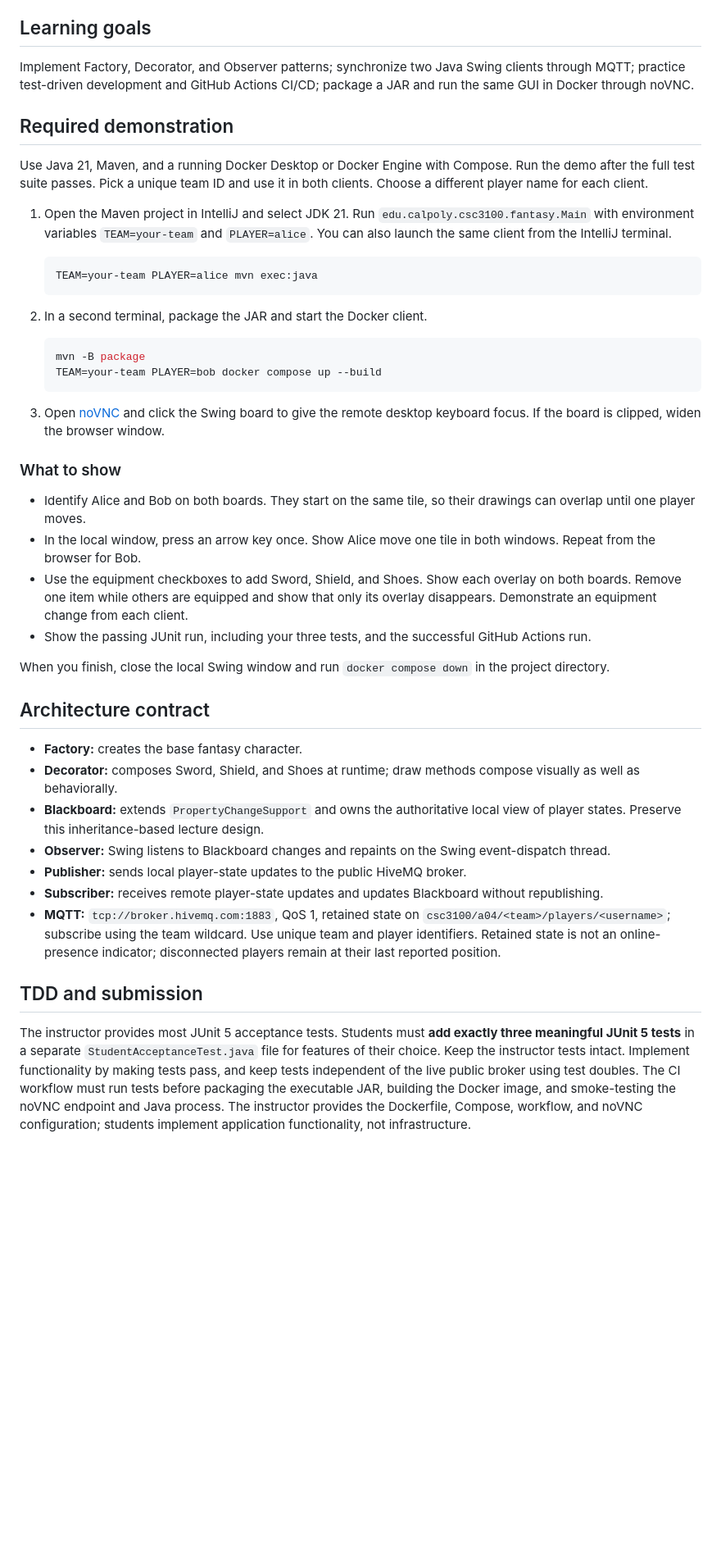
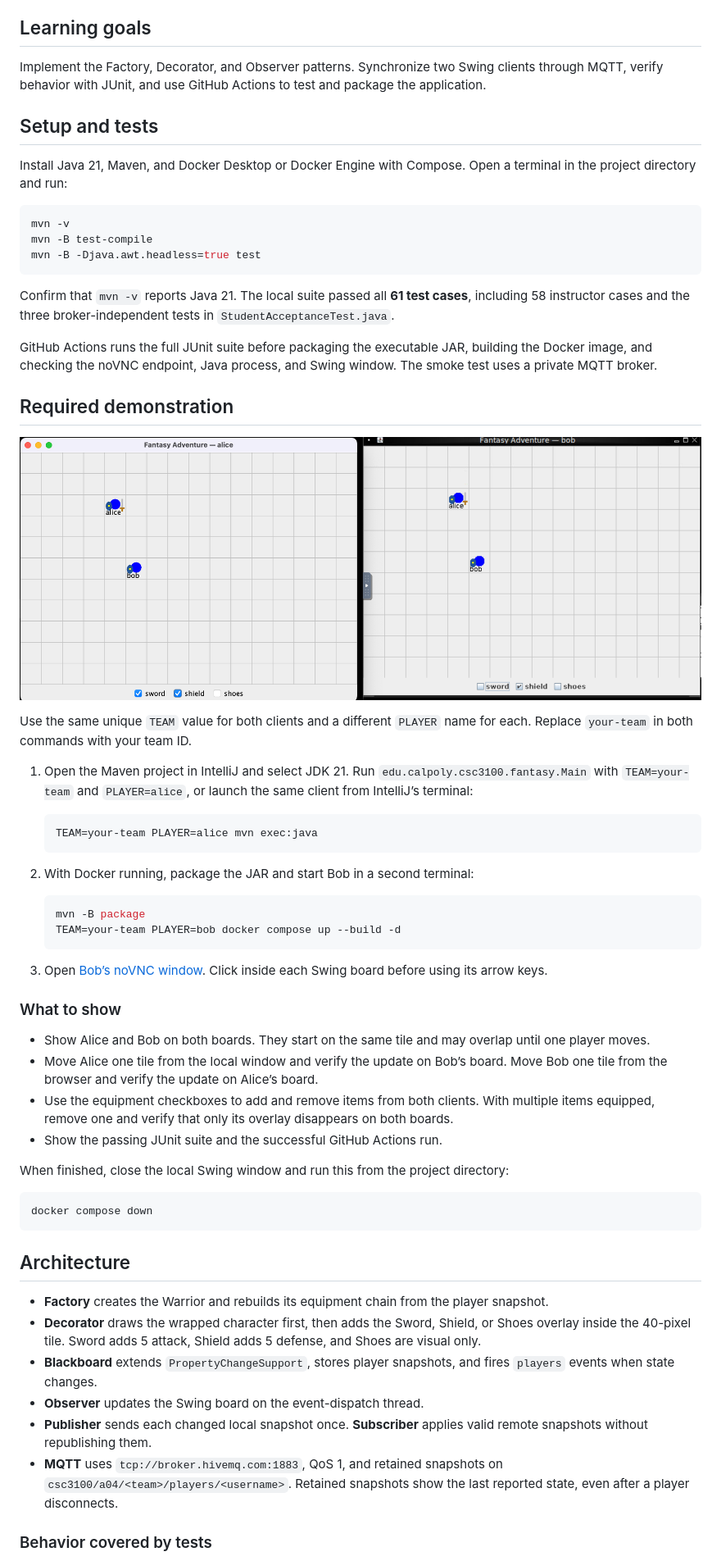
Before and after one commit to matthewdaviii/A04-Distributed-Fantasy, a Markdown page: README.md, the part around one of its changes. Shown at 82% size. Rendered like a GitHub page; pictures changed too: a04-demo.png (added); blank space fills up the shorter version.

Commit message:
Fix board keyboard focus and document two-client demo

````diff
--- a/README.md
+++ b/README.md
@@ -4,47 +6,64 @@
 
 ## Learning goals
 
-Implement Factory, Decorator, and Observer patterns; synchronize two Java Swing clients through MQTT; practice test-driven development and GitHub Actions CI/CD; package a JAR and run the same GUI in Docker through noVNC.
+Implement the Factory, Decorator, and Observer patterns. Synchronize two Swing clients through MQTT, verify behavior with JUnit, and use GitHub Actions to test and package the application.
+
+## Setup and tests
+
+Install Java 21, Maven, and Docker Desktop or Docker Engine with Compose. Open a terminal in the project directory and run:
+
+```sh
+mvn -v
+mvn -B test-compile
+mvn -B -Djava.awt.headless=true test
+```
+
+Confirm that `mvn -v` reports Java 21. The local suite passed all **61 test cases**, including 58 instructor cases and the three broker-independent tests in `StudentAcceptanceTest.java`.
+
+GitHub Actions runs the full JUnit suite before packaging the executable JAR, building the Docker image, and checking the noVNC endpoint, Java process, and Swing window. The smoke test uses a private MQTT broker.
 
 ## Required demonstration
 
-Use Java 21, Maven, and a running Docker Desktop or Docker Engine with Compose. Run the demo after the full test suite passes. Pick a unique team ID and use it in both clients. Choose a different player name for each client.
+![Alice and Bob visible on the local Swing and Docker noVNC boards](a04-demo.png)
 
-1. Open the Maven project in IntelliJ and select JDK 21. Run `edu.calpoly.csc3100.fantasy.Main` with environment variables `TEAM=your-team` and `PLAYER=alice`. You can also launch the same client from the IntelliJ terminal.
+Use the same unique `TEAM` value for both clients and a different `PLAYER` name for each. Replace `your-team` in both commands with your team ID.
+
+1. Open the Maven project in IntelliJ and select JDK 21. Run `edu.calpoly.csc3100.fantasy.Main` with `TEAM=your-team` and `PLAYER=alice`, or launch the same client from IntelliJ’s terminal:
 
    ```sh
    TEAM=your-team PLAYER=alice mvn exec:java
    ```
 
-2. In a second terminal, package the JAR and start the Docker client.
+2. With Docker running, package the JAR and start Bob in a second terminal:
 
    ```sh
    mvn -B package
-   TEAM=your-team PLAYER=bob docker compose up --build
+   TEAM=your-team PLAYER=bob docker compose up --build -d
    ```
 
-3. Open [noVNC](http://localhost:6080/vnc.html?autoconnect=1) and click the Swing board to give the remote desktop keyboard focus. If the board is clipped, widen the browser window.
+3. Open [Bob’s noVNC window](http://127.0.0.1:6080/vnc.html?autoconnect=1). Click inside each Swing board before using its arrow keys.
 
 ### What to show
 
-- Identify Alice and Bob on both boards. They start on the same tile, so their drawings can overlap until one player moves.
-- In the local window, press an arrow key once. Show Alice move one tile in both windows. Repeat from the browser for Bob.
-- Use the equipment checkboxes to add Sword, Shield, and Shoes. Show each overlay on both boards. Remove one item while others are equipped and show that only its overlay disappears. Demonstrate an equipment change from each client.
-- Show the passing JUnit run, including your three tests, and the successful GitHub Actions run.
+- Show Alice and Bob on both boards. They start on the same tile and may overlap until one player moves.
+- Move Alice one tile from the local window and verify the update on Bob’s board. Move Bob one tile from the browser and verify the update on Alice’s board.
+- Use the equipment checkboxes to add and remove items from both clients. With multiple items equipped, remove one and verify that only its overlay disappears on both boards.
+- Show the passing JUnit suite and the successful GitHub Actions run.
 
-When you finish, close the local Swing window and run `docker compose down` in the project directory.
+When finished, close the local Swing window and run this from the project directory:
 
-## Architecture contract
+```sh
+docker compose down
+```
 
-- **Factory:** creates the base fantasy character.
-- **Decorator:** composes Sword, Shield, and Shoes at runtime; draw methods compose visually as well as behaviorally.
-- **Blackboard:** extends `PropertyChangeSupport` and owns the authoritative local view of player states. Preserve this inheritance-based lecture design.
-- **Observer:** Swing listens to Blackboard changes and repaints on the Swing event-dispatch thread.
-- **Publisher:** sends local player-state updates to the public HiveMQ broker.
-- **Subscriber:** receives remote player-state updates and updates Blackboard without republishing.
-- **MQTT:** `tcp://broker.hivemq.com:1883`, QoS 1, retained state on `csc3100/a04/<team>/players/<username>`; subscribe using the team wildcard. Use unique team and player identifiers. Retained state is not an online-presence indicator; disconnected players remain at their last reported position.
+## Architecture
 
-## TDD and submission
+- **Factory** creates the Warrior and rebuilds its equipment chain from the player snapshot.
+- **Decorator** draws the wrapped character first, then adds the Sword, Shield, or Shoes overlay inside the 40-pixel tile. Sword adds 5 attack, Shield adds 5 defense, and Shoes are visual only.
+- **Blackboard** extends `PropertyChangeSupport`, stores player snapshots, and fires `players` events when state changes.
+- **Observer** updates the Swing board on the event-dispatch thread.
+- **Publisher** sends each changed local snapshot once. **Subscriber** applies valid remote snapshots without republishing them.
+- **MQTT** uses `tcp://broker.hivemq.com:1883`, QoS 1, and retained snapshots on `csc3100/a04/<team>/players/<username>`. Retained snapshots show the last reported state, even after a player disconnects.
 
-The instructor provides most JUnit 5 acceptance tests. Students must **add exactly three meaningful JUnit 5 tests** in a separate `StudentAcceptanceTest.java` file for features of their choice. Keep the instructor tests intact. Implement functionality by making tests pass, and keep tests independent of the live public broker using test doubles. The CI workflow must run tests before packaging the executable JAR, building the Docker image, and smoke-testing the noVNC endpoint and Java process. The instructor provides the Dockerfile, Compose, workflow, and noVNC configuration; students implement application functionality, not infrastructure.
+### Behavior covered by tests
 
````
Also changed, not shown: other parts of README.md (+7 -23 lines), 1 other file.
